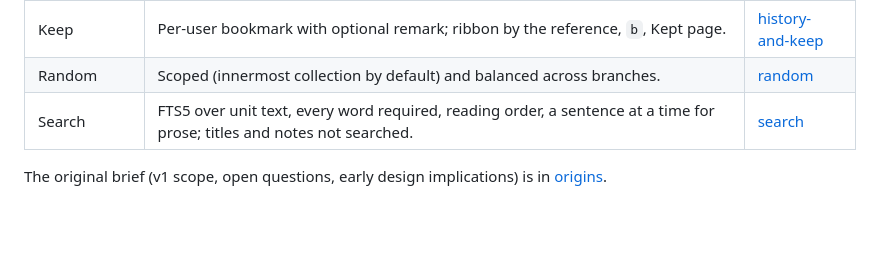
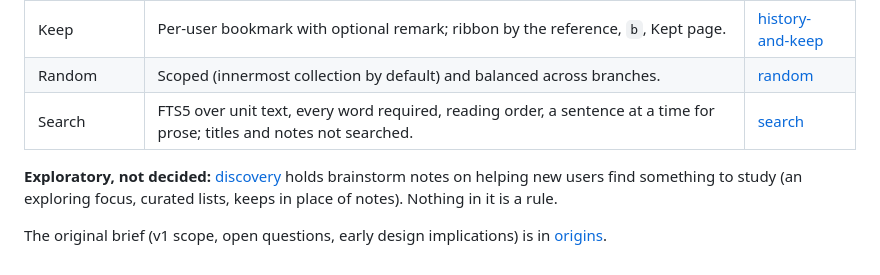
Before and after one commit to jamis/study-carrel, a Markdown page: DECISIONS.md, the part around the change. GitHub-like rendering; blank space fills up the shorter version.

```diff
--- a/DECISIONS.md
+++ b/DECISIONS.md
@@ -31,4 +31,6 @@ This is the index. Each line is the rule in force; the linked file has the detai
 | Random | Scoped (innermost collection by default) and balanced across branches. | [random](docs/decisions/random.md) |
 | Search | FTS5 over unit text, every word required, reading order, a sentence at a time for prose; titles and notes not searched. | [search](docs/decisions/search.md) |
 
+**Exploratory, not decided:** [discovery](docs/decisions/discovery.md) holds brainstorm notes on helping new users find something to study (an exploring focus, curated lists, keeps in place of notes). Nothing in it is a rule.
+
 The original brief (v1 scope, open questions, early design implications) is in [origins](docs/decisions/origins.md).
```
Also changed, not shown: docs/decisions/discovery.md (added, +62 -0 lines).
